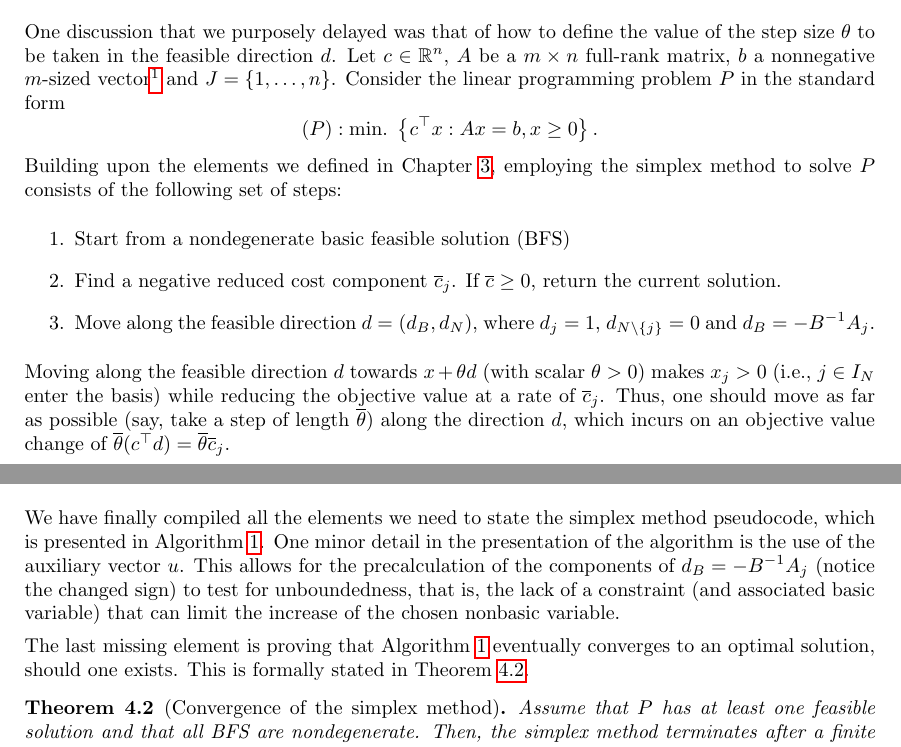
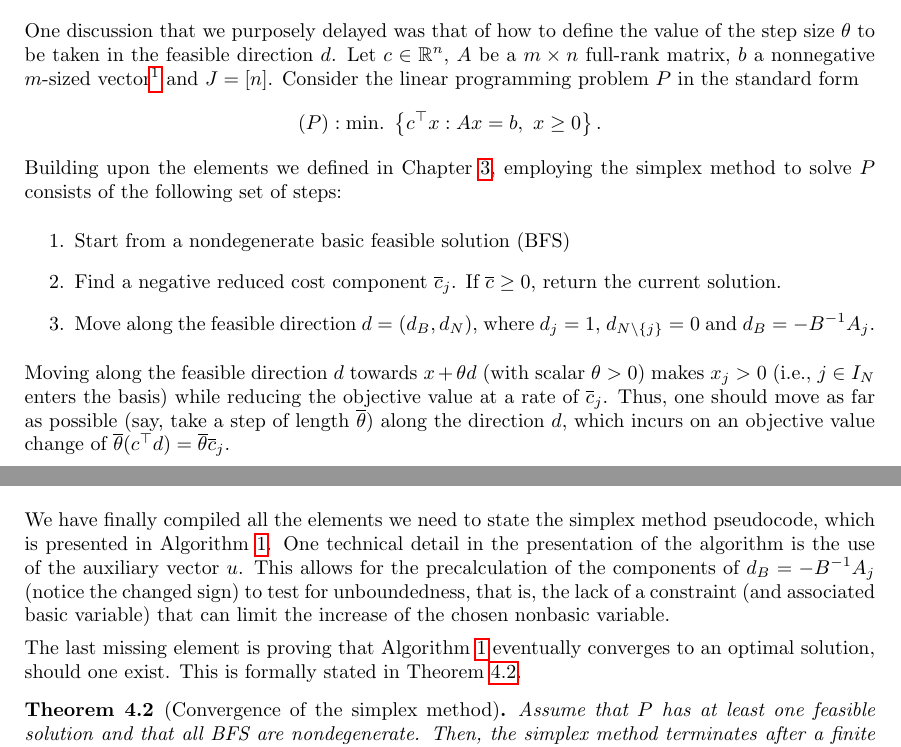
Before and after one commit to gamma-opt/linopt-notes, a LaTeX thesis (src/linopt-notes.tex, which reads src/chapters/chapter_4/chapter_1-4.tex): two parts of pages 57 and 59 of 201, joined at a grey line, cut so that both start at the same text. Compiled offline with pdfLaTeX.

Commit message:
Minor updates Chp 3

```diff
--- a/src/chapters/chapter_4/chapter_1-4.tex
+++ b/src/chapters/chapter_4/chapter_1-4.tex
@@ -4,10 +4,10 @@ In Chapter \ref{chapter_3}, we discussed all the necessary technical aspects req
 
 \subsection{Calculating step sizes}
 
-One discussion that we purposely delayed was that of how to define the value of the step size $\theta$ to be taken in the feasible direction $d$. Let $c \in \reals^n$, $A$ be a $m \times n$ full-rank matrix, $b$ a nonnegative $m$-sized vector\footnote{Notice that this can be assumed without loss of generality, by multiplying both sides by a constant, which does not change the constraint.} and $J = \braces{1,\dots,n}$. Consider the linear programming problem $P$ in the standard form
+One discussion that we purposely delayed was that of how to define the value of the step size $\theta$ to be taken in the feasible direction $d$. Let $c \in \reals^n$, $A$ be a $m \times n$ full-rank matrix, $b$ a nonnegative $m$-sized vector\footnote{Notice that this can be assumed without loss of generality, by multiplying both sides by a constant, which does not change the constraint.} and $J = [n]$. Consider the linear programming problem $P$ in the standard form
 %
 	\begin{equation*}
-		(P) : \mini\braces{c^\top x : Ax = b, x \geq 0}.
+		(P) : \mini\braces{c^\top x : Ax = b, ~x \geq 0}.
 	\end{equation*}
 %
 Building upon the elements we defined in Chapter \ref{chapter_3}, employing the simplex method to solve $P$ consists of the following set of steps:
@@ -18,7 +18,7 @@ Building upon the elements we defined in Chapter \ref{chapter_3}, employing the
 	\item Move along the feasible direction $d = (d_B, d_N)$, where $d_j = 1$, $d_{N \setminus \braces{j}} = 0$ and $d_B = -B^{-1}A_j$.
 \end{enumerate}
 %
-Moving along the feasible direction $d$ towards $x + \theta d$ (with scalar $\theta > 0$) makes $x_j >0$ (i.e., $j \in I_N$ enter the basis) while reducing the objective value at a rate of $\overline{c}_j$. Thus, one should move as far as possible (say, take a step of length $\overline{\theta}$) along the direction $d$, which incurs on an objective value change of $\overline{\theta} (c^\top d) = \overline{\theta} \overline{c}_j$.
+Moving along the feasible direction $d$ towards $x + \theta d$ (with scalar $\theta > 0$) makes $x_j >0$ (i.e., $j \in I_N$ enters the basis) while reducing the objective value at a rate of $\overline{c}_j$. Thus, one should move as far as possible (say, take a step of length $\overline{\theta}$) along the direction $d$, which incurs on an objective value change of $\overline{\theta} (c^\top d) = \overline{\theta} \overline{c}_j$.
 
 Moving as far along the feasible direction $d$ as possible while observing that feasibility is retained is equivalent to setting $\overline{\theta}$ as
 %
@@ -121,9 +121,9 @@ Theorem \ref{p1c4:thm:adjacent_basis} provides the technical result that formali
 	Now we focus on proving (2). We have that $\overline{x} \geq 0$, $A\overline{x} = b$ and $\overline{x}_j = 0$ for $j \in I_{\overline{N}} = J \setminus I_{\overline{B}}$. This, combined with $\braces{\overline{B}(i)}_{i \in I_{\overline{B}}}$ being linearly independent (cf. (1)), completes the proof.
 \end{proof}
 
-We have finally compiled all the elements we need to state the simplex method pseudocode, which is presented in Algorithm \ref{p1c4:alg:simplex}. One minor detail in the presentation of the algorithm is the use of the auxiliary vector $u$. This allows for the precalculation of the components of $d_B = -B^{-1}A_j$ (notice the changed sign) to test for unboundedness, that is, the lack of a constraint (and associated basic variable) that can limit the increase of the chosen nonbasic variable.
+We have finally compiled all the elements we need to state the simplex method pseudocode, which is presented in Algorithm \ref{p1c4:alg:simplex}. One technical detail in the presentation of the algorithm is the use of the auxiliary vector $u$. This allows for the precalculation of the components of $d_B = -B^{-1}A_j$ (notice the changed sign) to test for unboundedness, that is, the lack of a constraint (and associated basic variable) that can limit the increase of the chosen nonbasic variable.
 
-The last missing element is proving that Algorithm \ref{p1c4:alg:simplex} eventually converges to an optimal solution, should one exists. This is formally stated in Theorem \ref{p1c4:thm:convergece_simplex}.
+The last missing element is proving that Algorithm \ref{p1c4:alg:simplex} eventually converges to an optimal solution, should one exist. This is formally stated in Theorem \ref{p1c4:thm:convergece_simplex}.
 
 \begin{theorem}[Convergence of the simplex method]\label{p1c4:thm:convergece_simplex}
 	Assume that $P$ has at least one feasible solution and that all BFS are nondegenerate. Then, the simplex method terminates after a finite number of iterations, in one of the following states:
```
Also changed, not shown: src/linopt-notes.pdf, src/chapters/chapter_4/chapter_1-4.tex (10 more changed lines).
